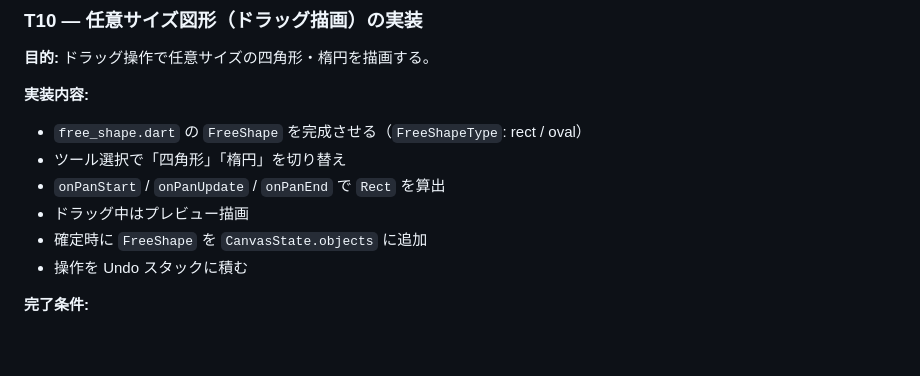
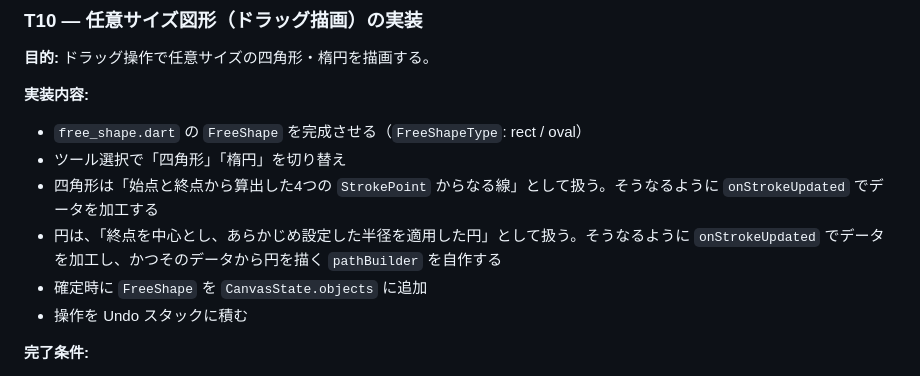
Before and after one commit to chooyan-eng/study_note, a Markdown page: docs/TASKS.md, the part around the change. GitHub-like rendering; blank space fills up the shorter version.

Commit message:
fix tasks

```diff
--- a/docs/TASKS.md
+++ b/docs/TASKS.md
@@ -241,8 +241,8 @@ lib/
 
 - `free_shape.dart` の `FreeShape` を完成させる（`FreeShapeType`: rect / oval）
 - ツール選択で「四角形」「楕円」を切り替え
-- `onPanStart` / `onPanUpdate` / `onPanEnd` で `Rect` を算出
-- ドラッグ中はプレビュー描画
+- 四角形は「始点と終点から算出した4つの `StrokePoint` からなる線」として扱う。そうなるように `onStrokeUpdated` でデータを加工する
+- 円は、「終点を中心とし、あらかじめ設定した半径を適用した円」として扱う。そうなるように `onStrokeUpdated` でデータを加工し、かつそのデータから円を描く `pathBuilder` を自作する
 - 確定時に `FreeShape` を `CanvasState.objects` に追加
 - 操作を Undo スタックに積む
 
```
